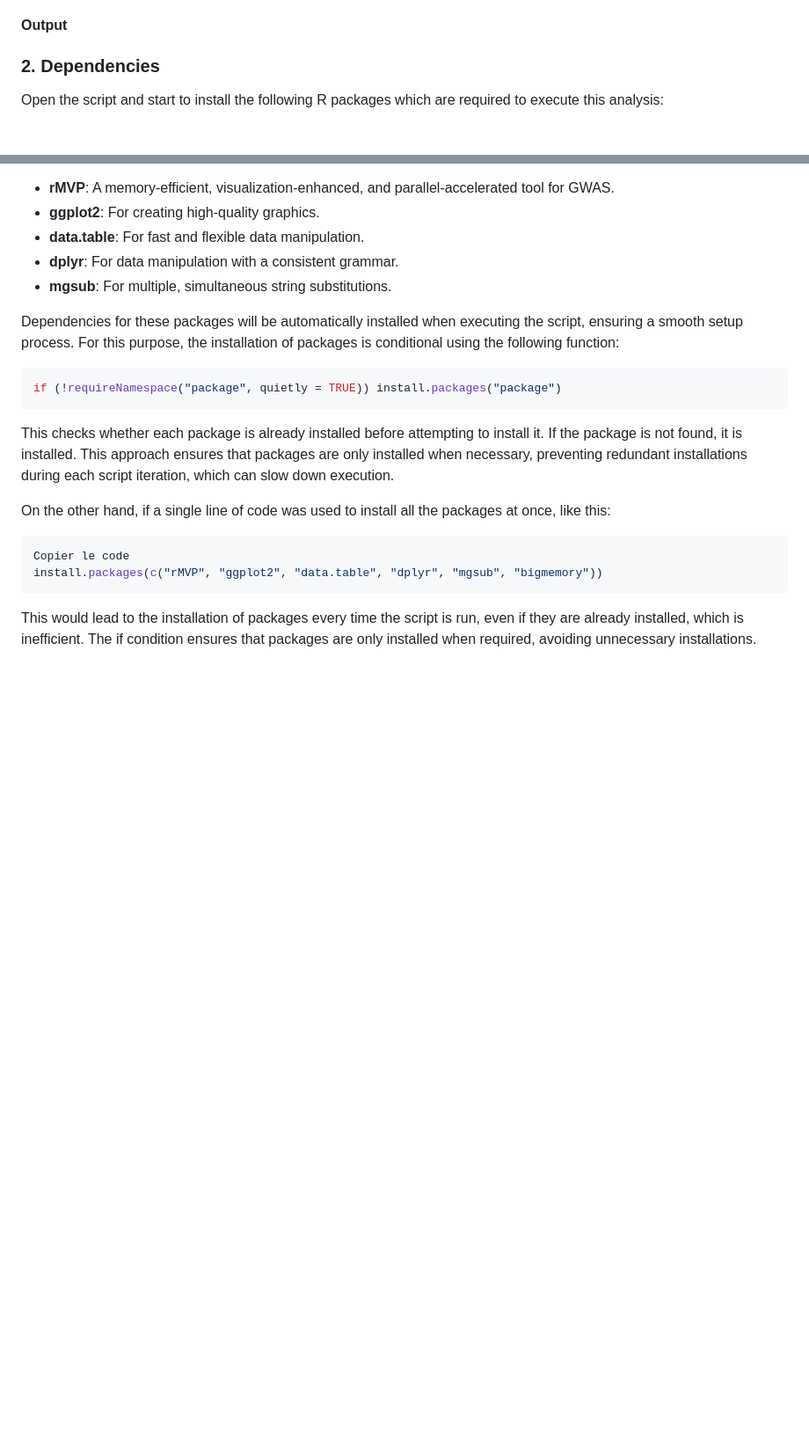
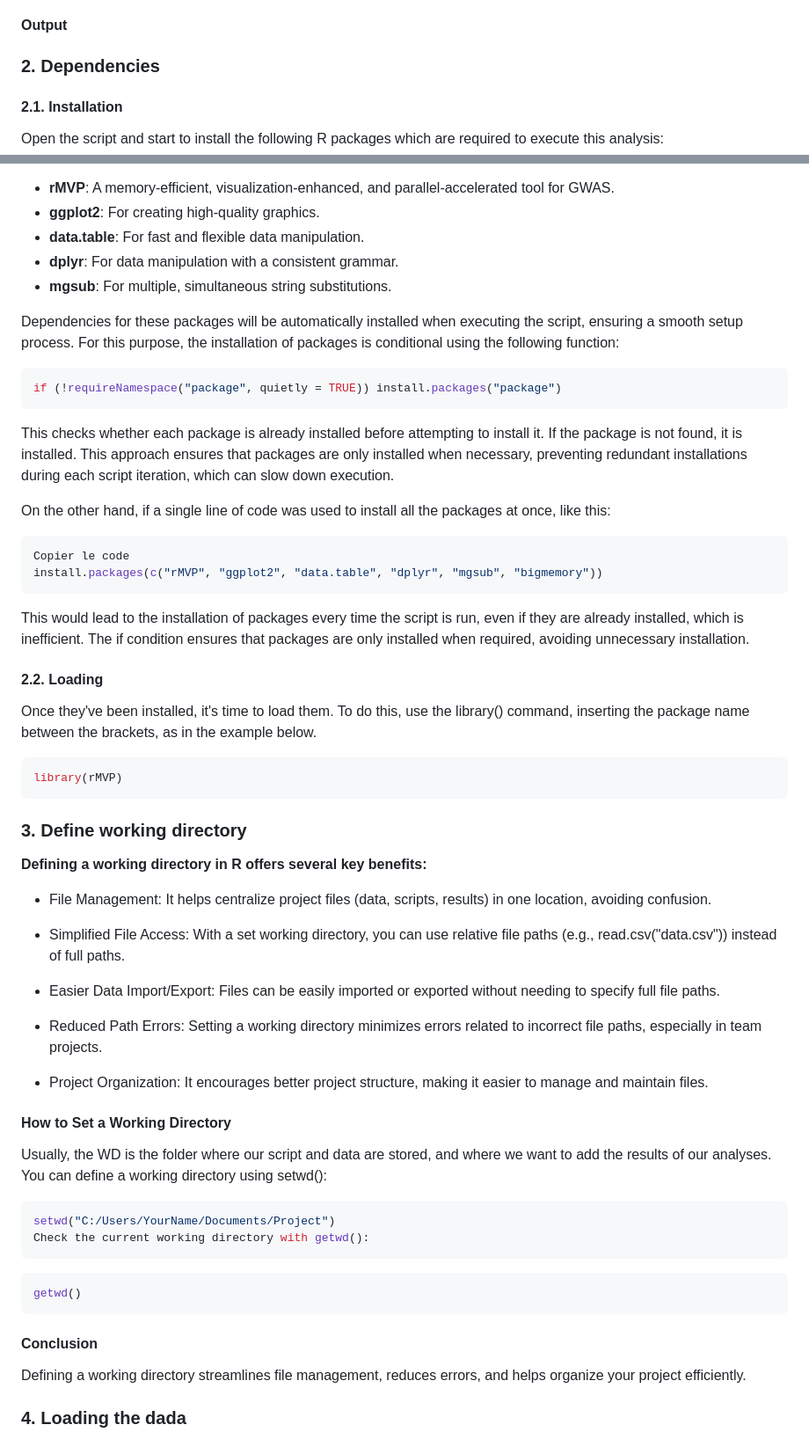
Before and after one commit to MA-Chiasson/BVG-7003-Devoir-3-FastTrackGWAS, a Markdown page: README.md, 2 parts joined by grey strips. Shown: that part at 88% size. Drawn GitHub-style; blank space fills up the shorter version.

````diff
--- a/README.md
+++ b/README.md
@@ -43,6 +43,7 @@ RStudio is a user-friendly interface for R:
 #### Output
 
 ### 2. **Dependencies**
+#### 2.1. Installation
 Open the script and start to install the following R packages which are required to execute this analysis:
 
 - **rMVP**: A memory-efficient, visualization-enhanced, and parallel-accelerated tool for GWAS.
@@ -67,5 +68,38 @@ On the other hand, if a single line of code was used to install all the packages
 Copier le code
 install.packages(c("rMVP", "ggplot2", "data.table", "dplyr", "mgsub", "bigmemory"))
 ```
+This would lead to the installation of packages every time the script is run, even if they are already installed, which is inefficient. The if condition ensures that packages are only installed when required, avoiding unnecessary installation.
 
-This would lead to the installation of packages every time the script is run, even if they are already installed, which is inefficient. The if condition ensures that packages are only installed when required, avoiding unnecessary installations.
+#### 2.2. Loading
+Once they've been installed, it's time to load them. To do this, use the library() command, inserting the package name between the brackets, as in the example below.
+```r
+library(rMVP)
+```
+### 3. Define working directory
+**Defining a working directory in R offers several key benefits:**
+
+- File Management: It helps centralize project files (data, scripts, results) in one location, avoiding confusion.
+
+- Simplified File Access: With a set working directory, you can use relative file paths (e.g., read.csv("data.csv")) instead of full paths.
+
+- Easier Data Import/Export: Files can be easily imported or exported without needing to specify full file paths.
+
+- Reduced Path Errors: Setting a working directory minimizes errors related to incorrect file paths, especially in team projects.
+
+- Project Organization: It encourages better project structure, making it easier to manage and maintain files.
+
+#### How to Set a Working Directory
+Usually, the WD is the folder where our script and data are stored, and where we want to add the results of our analyses.
+You can define a working directory using setwd():
+
+```r
+setwd("C:/Users/YourName/Documents/Project")
+Check the current working directory with getwd():
+```
+```r
+getwd()
+```
+#### Conclusion
+Defining a working directory streamlines file management, reduces errors, and helps organize your project efficiently.
+
+### 4. Loading the dada
````
